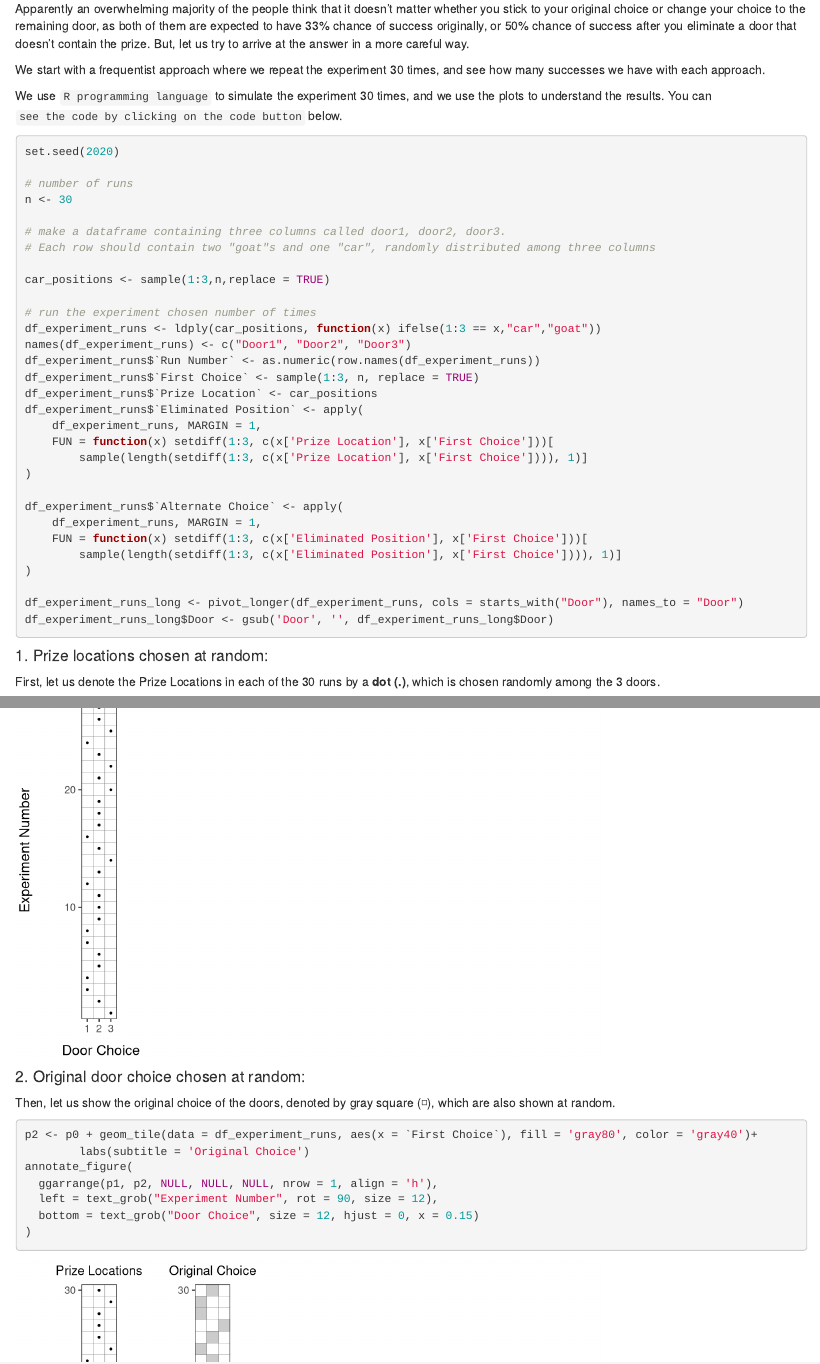
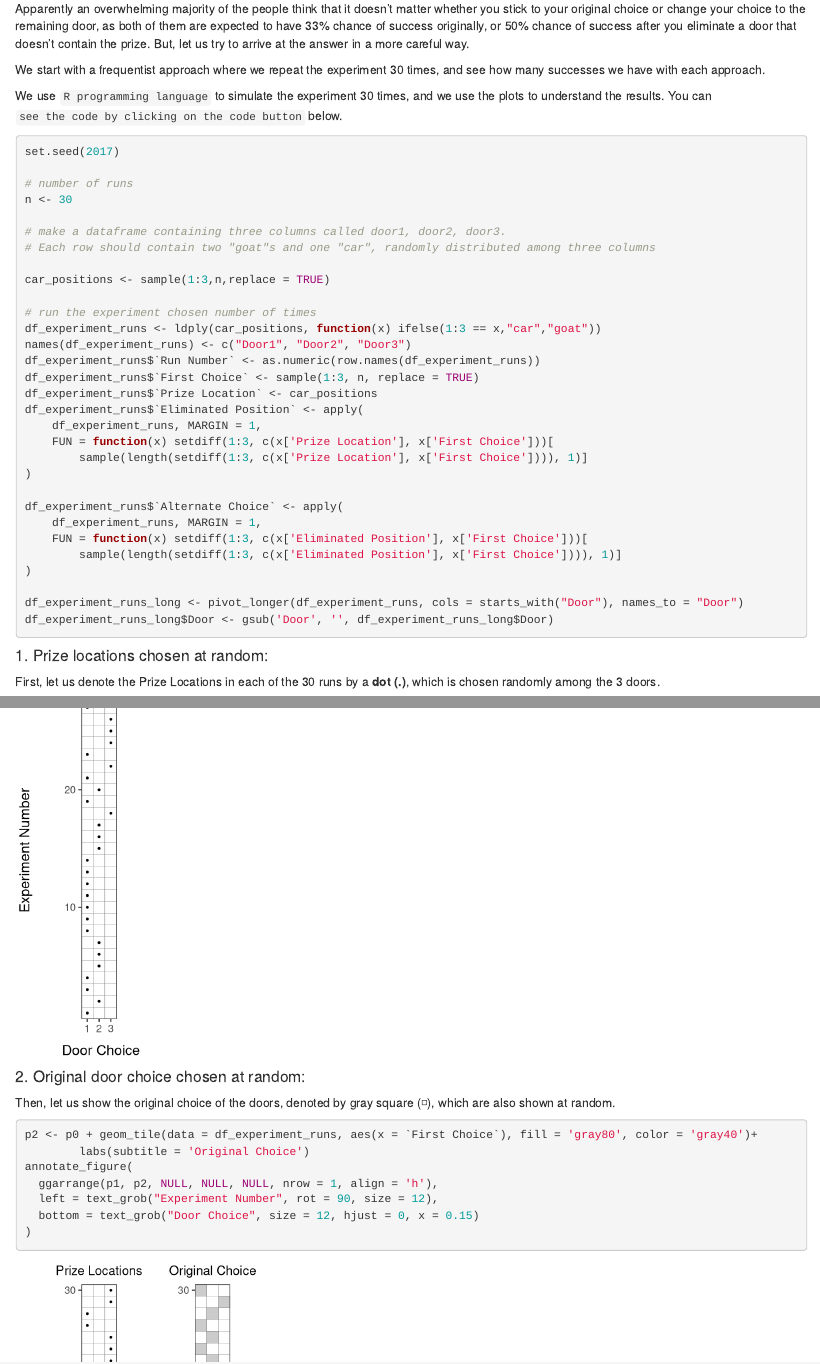
Before and after one commit to SeshadriKolluri/seshadri.me, an R Markdown document (content/post/2018-11-18-monty-hall-problem.Rmd): the page in a window 1100 px wide, from 470 px down, and a second part further down, joined at a grey line. Rendered offline with R 4.5, knitr and Pandoc, with nearby package versions.

Commit message:
change seed for more representative counts

````diff
--- a/content/post/2018-11-18-monty-hall-problem.Rmd
+++ b/content/post/2018-11-18-monty-hall-problem.Rmd
@@ -39,7 +39,7 @@ We start with a frequentist approach where we repeat the experiment 30 times, an
 We use `R programming language` to  simulate the experiment 30 times, and we use the plots to understand the results. You can `see the code by clicking on the code button` below.
 
 ```{r data-generation}
-set.seed(2020)
+set.seed(2017)
 
 # number of runs
 n <- 30
````
Also changed, not shown: content/post/2018-11-18-monty-hall-problem.html, static/post/2018-11-18-monty-hall-problem_files/figure-html/alternate-choice-1.png, static/post/2018-11-18-monty-hall-problem_files/figure-html/eliminated-positions-1.png, static/post/2018-11-18-monty-hall-problem_files/figure-html/original-choice-1.png, static/post/2018-11-18-monty-hall-problem_files/figure-html/original-choice-with-prize-location-1.png, static/post/2018-11-18-monty-hall-problem_files/figure-html/prize-location-1.png.
